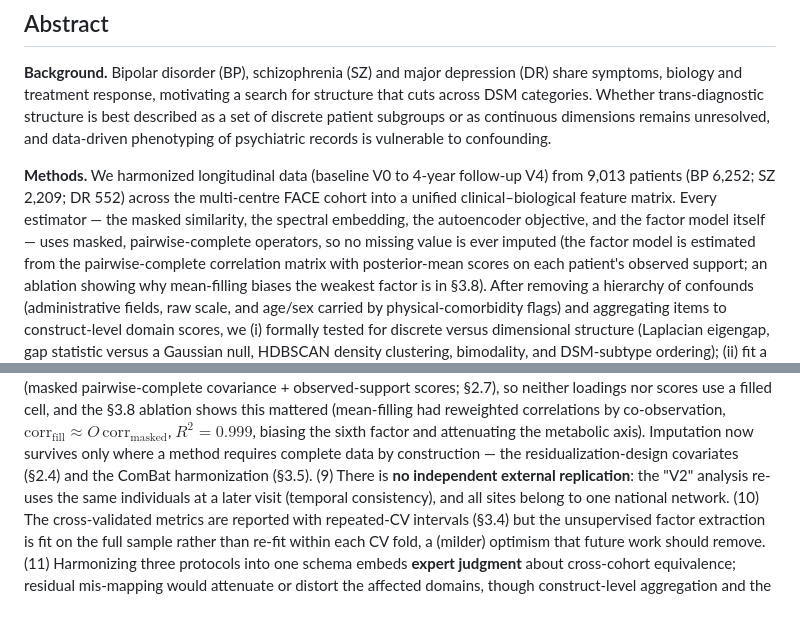
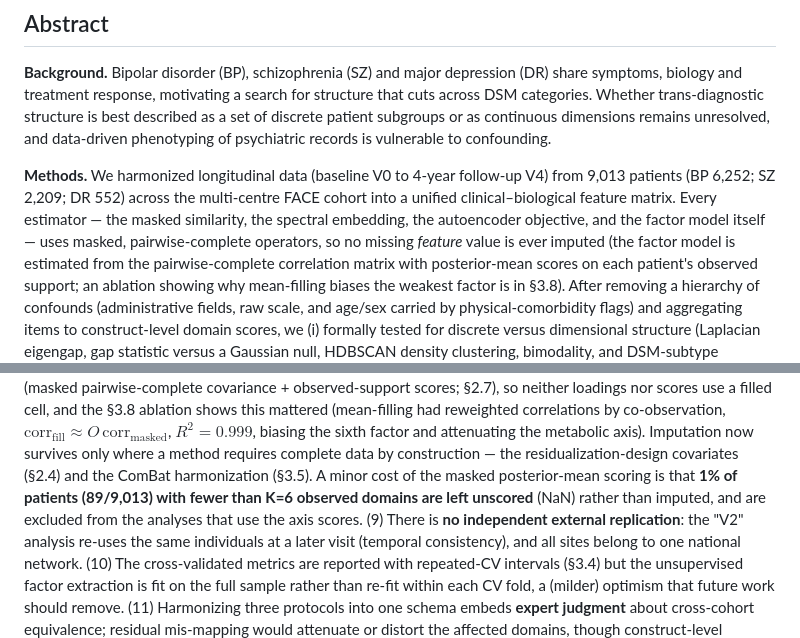
Before and after one commit to AndriiKulakovskyi/face-trans-diagnostic-phenotypes, a Markdown page: MANUSCRIPT.md, 2 parts joined by grey strips. GitHub-like rendering; blank space fills up the shorter version.

```diff
--- a/MANUSCRIPT.md
+++ b/MANUSCRIPT.md
@@ -26,7 +26,7 @@ data-driven phenotyping of psychiatric records is vulnerable to confounding.
 9,013 patients (BP 6,252; SZ 2,209; DR 552) across the multi-centre FACE cohort into a
 unified clinical–biological feature matrix. Every estimator — the masked similarity, the
 spectral embedding, the autoencoder objective, and the factor model itself — uses masked,
-pairwise-complete operators, so no missing value is ever imputed (the factor model is
+pairwise-complete operators, so no missing *feature* value is ever imputed (the factor model is
 estimated from the pairwise-complete correlation matrix with posterior-mean scores on each
 patient's observed support; an ablation showing why mean-filling biases the weakest factor is
 in §3.8). After removing a hierarchy of confounds (administrative fields,
@@ -1184,7 +1184,9 @@ and the §3.8 ablation shows this mattered (mean-filling had reweighted correlat
 co-observation, $\mathrm{corr}_\text{fill}\!\approx\!O\,\mathrm{corr}_\text{masked}$, $R^2=0.999$,
 biasing the sixth factor and attenuating the metabolic axis). Imputation now survives only where
 a method requires complete data by construction — the residualization-design covariates (§2.4)
-and the ComBat harmonization (§3.5). (9) There is **no
+and the ComBat harmonization (§3.5). A minor cost of the masked posterior-mean scoring is that
+**1% of patients (89/9,013) with fewer than K=6 observed domains are left unscored** (NaN)
+rather than imputed, and are excluded from the analyses that use the axis scores. (9) There is **no
 independent external replication**: the "V2" analysis re-uses the same individuals at a later
 visit (temporal consistency), and all sites belong to one national network. (10) The
 cross-validated metrics are reported with repeated-CV intervals (§3.4) but the unsupervised
```
Also changed, not shown: ROADMAP.md (+4 -3 lines).
